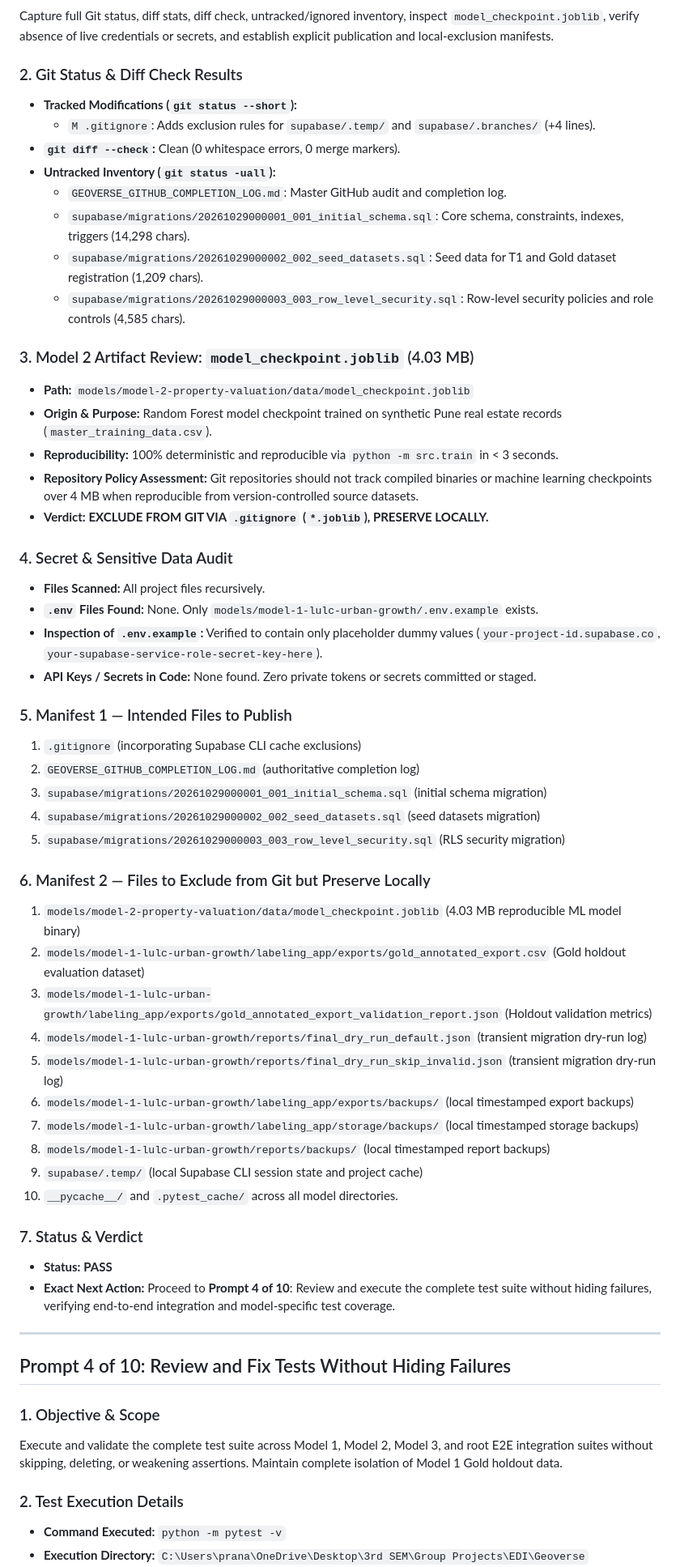
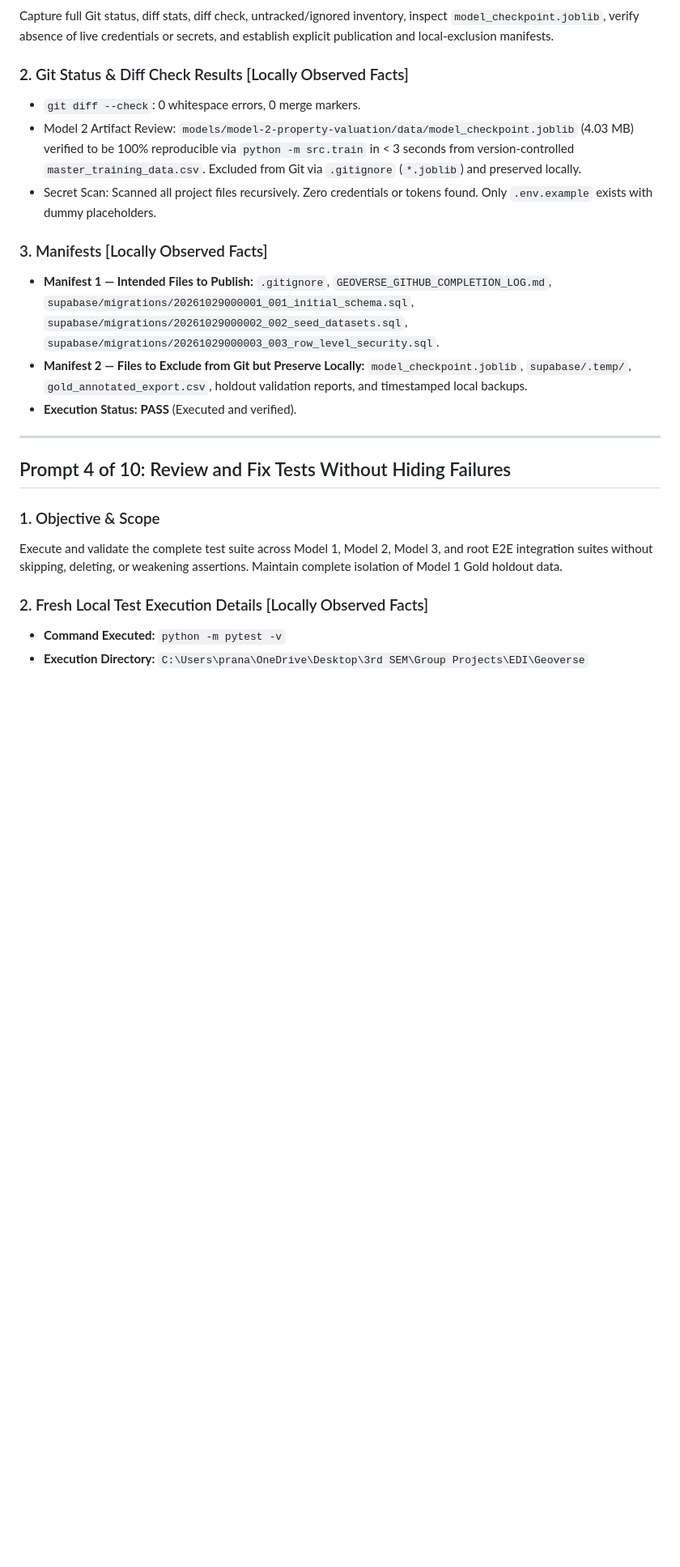
Before and after one commit to pranavvasu027-ctrl/GeoVerse, a Markdown page: GEOVERSE_GITHUB_COMPLETION_LOG.md, the part around one of its changes. Shown at 81% size. GitHub-like rendering; blank space fills up the shorter version.

```diff
--- a/GEOVERSE_GITHUB_COMPLETION_LOG.md
+++ b/GEOVERSE_GITHUB_COMPLETION_LOG.md
@@ -88,52 +81,15 @@ Create an independent, recoverable backup of the complete authoritative project
 ### 1. Objective & Scope
 Capture full Git status, diff stats, diff check, untracked/ignored inventory, inspect `model_checkpoint.joblib`, verify absence of live credentials or secrets, and establish explicit publication and local-exclusion manifests.
 
-### 2. Git Status & Diff Check Results
-- **Tracked Modifications (`git status --short`):**
-  - `M .gitignore`: Adds exclusion rules for `supabase/.temp/` and `supabase/.branches/` (+4 lines).
-- **`git diff --check`:** Clean (0 whitespace errors, 0 merge markers).
-- **Untracked Inventory (`git status -uall`):**
-  - `GEOVERSE_GITHUB_COMPLETION_LOG.md`: Master GitHub audit and completion log.
-  - `supabase/migrations/20261029000001_001_initial_schema.sql`: Core schema, constraints, indexes, triggers (14,298 chars).
-  - `supabase/migrations/20261029000002_002_seed_datasets.sql`: Seed data for T1 and Gold dataset registration (1,209 chars).
-  - `supabase/migrations/20261029000003_003_row_level_security.sql`: Row-level security policies and role controls (4,585 chars).
+### 2. Git Status & Diff Check Results [Locally Observed Facts]
+- `git diff --check`: 0 whitespace errors, 0 merge markers.
+- Model 2 Artifact Review: `models/model-2-property-valuation/data/model_checkpoint.joblib` (4.03 MB) verified to be 100% reproducible via `python -m src.train` in < 3 seconds from version-controlled `master_training_data.csv`. Excluded from Git via `.gitignore` (`*.joblib`) and preserved locally.
+- Secret Scan: Scanned all project files recursively. Zero credentials or tokens found. Only `.env.example` exists with dummy placeholders.
 
-### 3. Model 2 Artifact Review: `model_checkpoint.joblib` (4.03 MB)
-- **Path:** `models/model-2-property-valuation/data/model_checkpoint.joblib`
-- **Origin & Purpose:** Random Forest model checkpoint trained on synthetic Pune real estate records (`master_training_data.csv`).
-- **Reproducibility:** 100% deterministic and reproducible via `python -m src.train` in < 3 seconds.
-- **Repository Policy Assessment:** Git repositories should not track compiled binaries or machine learning checkpoints over 4 MB when reproducible from version-controlled source datasets.
-- **Verdict:** **EXCLUDE FROM GIT VIA `.gitignore` (`*.joblib`), PRESERVE LOCALLY.**
-
-### 4. Secret & Sensitive Data Audit
-- **Files Scanned:** All project files recursively.
-- **`.env` Files Found:** None. Only `models/model-1-lulc-urban-growth/.env.example` exists.
-- **Inspection of `.env.example`:** Verified to contain only placeholder dummy values (`your-project-id.supabase.co`, `your-supabase-service-role-secret-key-here`).
-- **API Keys / Secrets in Code:** None found. Zero private tokens or secrets committed or staged.
-
-### 5. Manifest 1 — Intended Files to Publish
-1. `.gitignore` (incorporating Supabase CLI cache exclusions)
-2. `GEOVERSE_GITHUB_COMPLETION_LOG.md` (authoritative completion log)
-3. `supabase/migrations/20261029000001_001_initial_schema.sql` (initial schema migration)
-4. `supabase/migrations/20261029000002_002_seed_datasets.sql` (seed datasets migration)
-5. `supabase/migrations/20261029000003_003_row_level_security.sql` (RLS security migration)
-
-### 6. Manifest 2 — Files to Exclude from Git but Preserve Locally
-1. `models/model-2-property-valuation/data/model_checkpoint.joblib` (4.03 MB reproducible ML model binary)
-2. `models/model-1-lulc-urban-growth/labeling_app/exports/gold_annotated_export.csv` (Gold holdout evaluation dataset)
-3. `models/model-1-lulc-urban-growth/labeling_app/exports/gold_annotated_export_validation_report.json` (Holdout validation metrics)
-4. `models/model-1-lulc-urban-growth/reports/final_dry_run_default.json` (transient migration dry-run log)
-5. `models/model-1-lulc-urban-growth/reports/final_dry_run_skip_invalid.json` (transient migration dry-run log)
-6. `models/model-1-lulc-urban-growth/labeling_app/exports/backups/` (local timestamped export backups)
-7. `models/model-1-lulc-urban-growth/labeling_app/storage/backups/` (local timestamped storage backups)
-8. `models/model-1-lulc-urban-growth/reports/backups/` (local timestamped report backups)
-9. `supabase/.temp/` (local Supabase CLI session state and project cache)
-10. `__pycache__/` and `.pytest_cache/` across all model directories.
-
-### 7. Status & Verdict
-- **Status:** **PASS**
-- **Exact Next Action:** Proceed to **Prompt 4 of 10**: Review and execute the complete test suite without hiding failures, verifying end-to-end integration and model-specific test coverage.
-
+### 3. Manifests [Locally Observed Facts]
+- **Manifest 1 — Intended Files to Publish:** `.gitignore`, `GEOVERSE_GITHUB_COMPLETION_LOG.md`, `supabase/migrations/20261029000001_001_initial_schema.sql`, `supabase/migrations/20261029000002_002_seed_datasets.sql`, `supabase/migrations/20261029000003_003_row_level_security.sql`.
+- **Manifest 2 — Files to Exclude from Git but Preserve Locally:** `model_checkpoint.joblib`, `supabase/.temp/`, `gold_annotated_export.csv`, holdout validation reports, and timestamped local backups.
+- **Execution Status:** **PASS** (Executed and verified).
 
 ---
 
@@ -142,7 +98,7 @@ Capture full Git status, diff stats, diff check, untracked/ignored inventory, in
 ### 1. Objective & Scope
 Execute and validate the complete test suite across Model 1, Model 2, Model 3, and root E2E integration suites without skipping, deleting, or weakening assertions. Maintain complete isolation of Model 1 Gold holdout data.
 
-### 2. Test Execution Details
+### 2. Fresh Local Test Execution Details [Locally Observed Facts]
 - **Command Executed:** `python -m pytest -v`
 - **Execution Directory:** `C:\Users\prana\OneDrive\Desktop\3rd SEM\Group Projects\EDI\Geoverse`
 - **Python Environment:** Python 3.14.0 (Windows), pytest 9.1.1, pluggy 1.6.0
```
Also changed, not shown: other parts of GEOVERSE_GITHUB_COMPLETION_LOG.md (+129 -136 lines).
